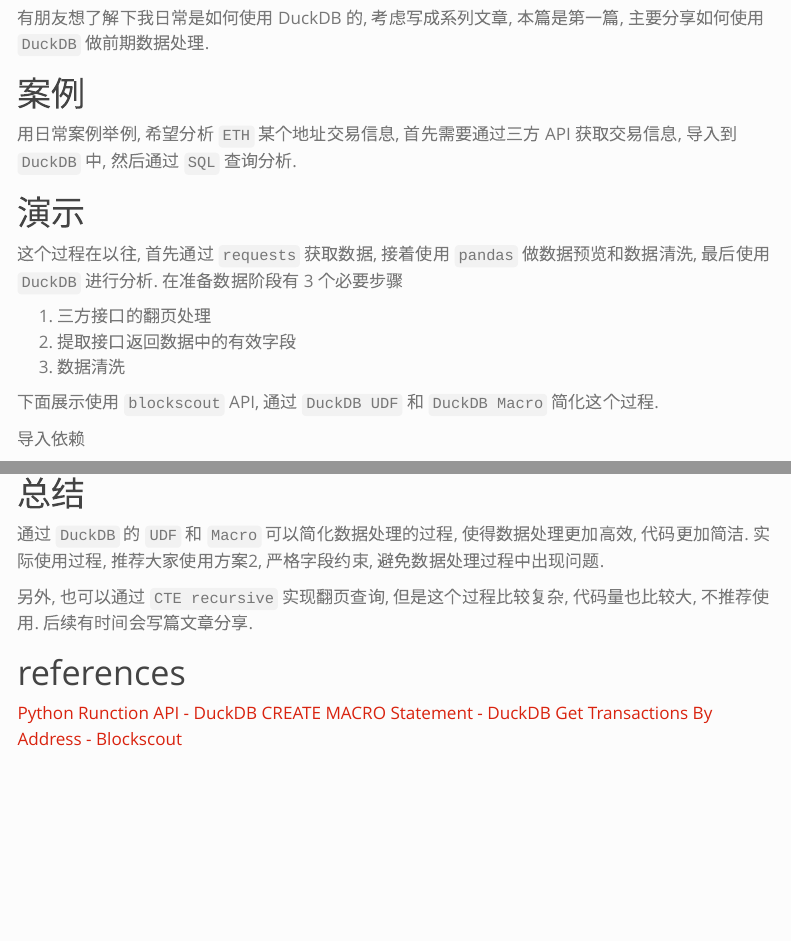
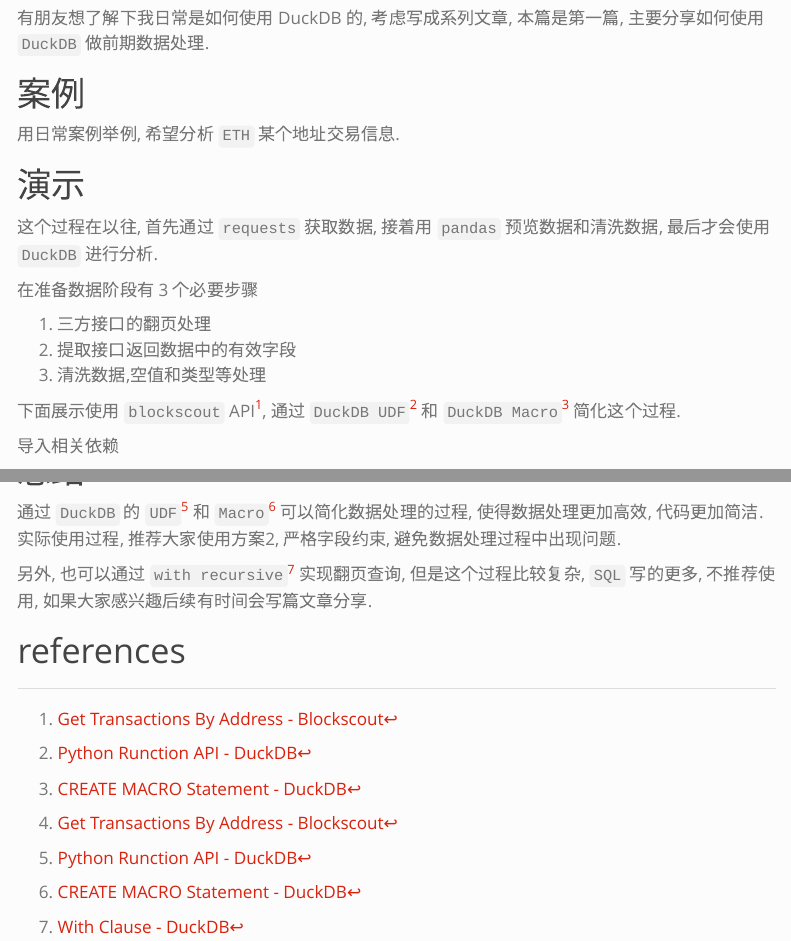
Before and after one commit to watsy0007/watsy0007.github.io, a Quarto document (posts/analyse_blockchain_data_with_duckdb_prepare/index.qmd): the page in a window 1100 px wide, from 590 px down, and a second part further down, joined at a grey line. Rendered offline with R 4.5, knitr and Pandoc in place of Quarto, with nearby package versions; some code elsewhere in the file could not run offline; menus at the side of the page are left out; long lines of code are wrapped.

Commit message:
minor improvement

````diff
--- a/posts/analyse_blockchain_data_with_duckdb_prepare/index.qmd
+++ b/posts/analyse_blockchain_data_with_duckdb_prepare/index.qmd
@@ -17,21 +17,22 @@
 
 # 案例
 
-用日常案例举例, 希望分析 `ETH` 某个地址交易信息, 首先需要通过三方 API 获取交易信息, 导入到 `DuckDB` 中, 然后通过 `SQL` 查询分析.
+用日常案例举例, 希望分析 `ETH` 某个地址交易信息.
 
 
 # 演示
 
-这个过程在以往, 首先通过 `requests` 获取数据, 接着使用 `pandas` 做数据预览和数据清洗, 最后使用 `DuckDB` 进行分析.
+这个过程在以往, 首先通过 `requests` 获取数据, 接着用 `pandas` 预览数据和清洗数据, 最后才会使用 `DuckDB` 进行分析.
+
 在准备数据阶段有 3 个必要步骤
 
 1. 三方接口的翻页处理
 2. 提取接口返回数据中的有效字段
-3. 数据清洗
+3. 清洗数据,空值和类型等处理
 
-下面展示使用 `blockscout` API, 通过 `DuckDB UDF` 和 `DuckDB Macro` 简化这个过程.
+下面展示使用 `blockscout` API[^3], 通过 `DuckDB UDF`[^1] 和 `DuckDB Macro`[^2] 简化这个过程.
 
-导入依赖
+导入相关依赖
 ```{python}
 #| code-fold: true
 import duckdb
@@ -194,12 +197,14 @@
 
 # 总结
 
-通过 `DuckDB` 的 `UDF` 和 `Macro` 可以简化数据处理的过程, 使得数据处理更加高效, 代码更加简洁.
+通过 `DuckDB` 的 `UDF`[^1] 和 `Macro`[^2] 可以简化数据处理的过程, 使得数据处理更加高效, 代码更加简洁.
 实际使用过程, 推荐大家使用方案2, 严格字段约束, 避免数据处理过程中出现问题.
 
-另外, 也可以通过 `CTE recursive` 实现翻页查询, 但是这个过程比较复杂, 代码量也比较大, 不推荐使用. 后续有时间会写篇文章分享.
+另外, 也可以通过 `with recursive`[^4] 实现翻页查询, 但是这个过程比较复杂, `SQL` 写的更多, 不推荐使用, 如果大家感兴趣后续有时间会写篇文章分享.
 
 # references
-[Python Runction API - DuckDB](https://duckdb.org/docs/api/python/function)
-[CREATE MACRO Statement - DuckDB](https://duckdb.org/docs/sql/statements/create_macro)
-[Get Transactions By Address - Blockscout](https://docs.blockscout.com/for-users/api/rpc-endpoints/account#get-transactions-by-address)
+
+[^1]: [Python Runction API - DuckDB](https://duckdb.org/docs/api/python/function)
+[^2]: [CREATE MACRO Statement - DuckDB](https://duckdb.org/docs/sql/statements/create_macro)
+[^3]: [Get Transactions By Address - Blockscout](https://docs.blockscout.com/for-users/api/rpc-endpoints/account#get-transactions-by-address)
+[^4]: [With Clause - DuckDB](https://duckdb.org/docs/sql/query_syntax/with#recursive-ctes)
````
Also changed, not shown: posts/analyse_blockchain_data_with_duckdb_prepare/index.qmd (8 more changed lines).
